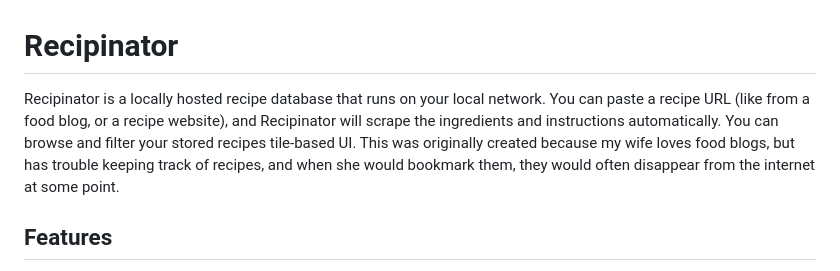
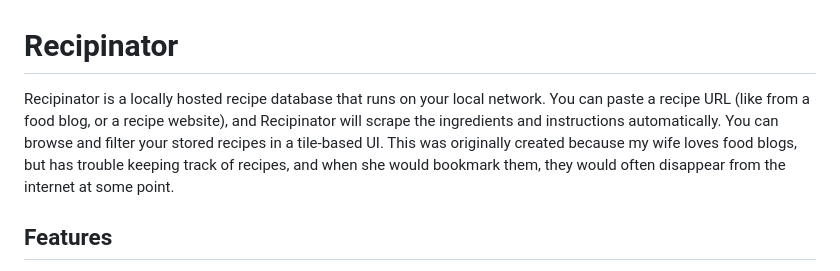
Before and after one commit to skuzniak-ca/recipinator, a Markdown page: README.md, the part around the change. GitHub-like rendering.

Commit message:
Fixed typo in readme

```diff
--- a/README.md
+++ b/README.md
@@ -1,6 +1,6 @@
 # Recipinator
 
-Recipinator is a locally hosted recipe database that runs on your local network. You can paste a recipe URL (like from a food blog, or a recipe website), and Recipinator will scrape the ingredients and instructions automatically. You can browse and filter your stored recipes tile-based UI. This was originally created because my wife loves food blogs, but has trouble keeping track of recipes, and when she would bookmark them, they would often disappear from the internet at some point.
+Recipinator is a locally hosted recipe database that runs on your local network. You can paste a recipe URL (like from a food blog, or a recipe website), and Recipinator will scrape the ingredients and instructions automatically. You can browse and filter your stored recipes in a tile-based UI. This was originally created because my wife loves food blogs, but has trouble keeping track of recipes, and when she would bookmark them, they would often disappear from the internet at some point.
 
 ## Features
 
```
